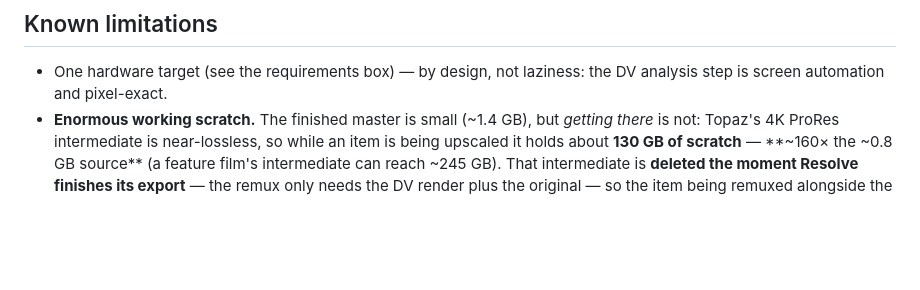
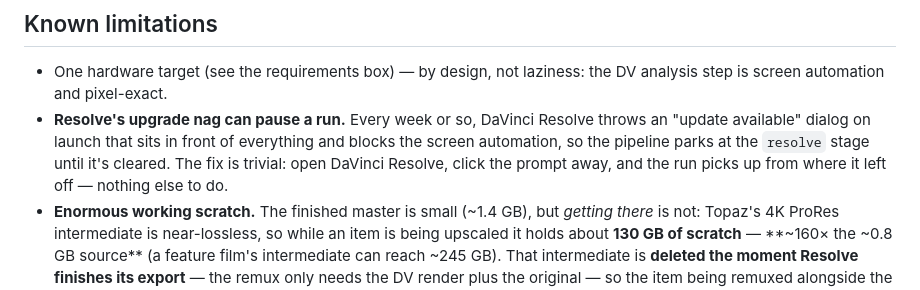
Before and after one commit to adamkbritsch/visionary, a Markdown page: README.md, the part around the change. GitHub-like rendering; blank space fills up the shorter version.

Commit message:
README: note Resolve's weekly upgrade prompt can pause a run (dismiss it to resume)
Co-Authored-By: Claude Opus 4.8 <noreply@anthropic.com>

```diff
--- a/README.md
+++ b/README.md
@@ -246,6 +246,11 @@ variants); override with `TOPAZ_NAS_FTP_TV`, `TOPAZ_NAS_FTP_MOVIES`, `TOPAZ_NAS_
 
 - One hardware target (see the requirements box) — by design, not laziness: the DV
   analysis step is screen automation and pixel-exact.
+- **Resolve's upgrade nag can pause a run.** Every week or so, DaVinci Resolve throws an
+  "update available" dialog on launch that sits in front of everything and blocks the
+  screen automation, so the pipeline parks at the `resolve` stage until it's cleared. The
+  fix is trivial: open DaVinci Resolve, click the prompt away, and the run picks up from
+  where it left off — nothing else to do.
 - **Enormous working scratch.** The finished master is small (~1.4 GB), but *getting
   there* is not: Topaz's 4K ProRes intermediate is near-lossless, so while an item is
   being upscaled it holds about **130 GB of scratch** — **~160× the ~0.8 GB source** (a
```
